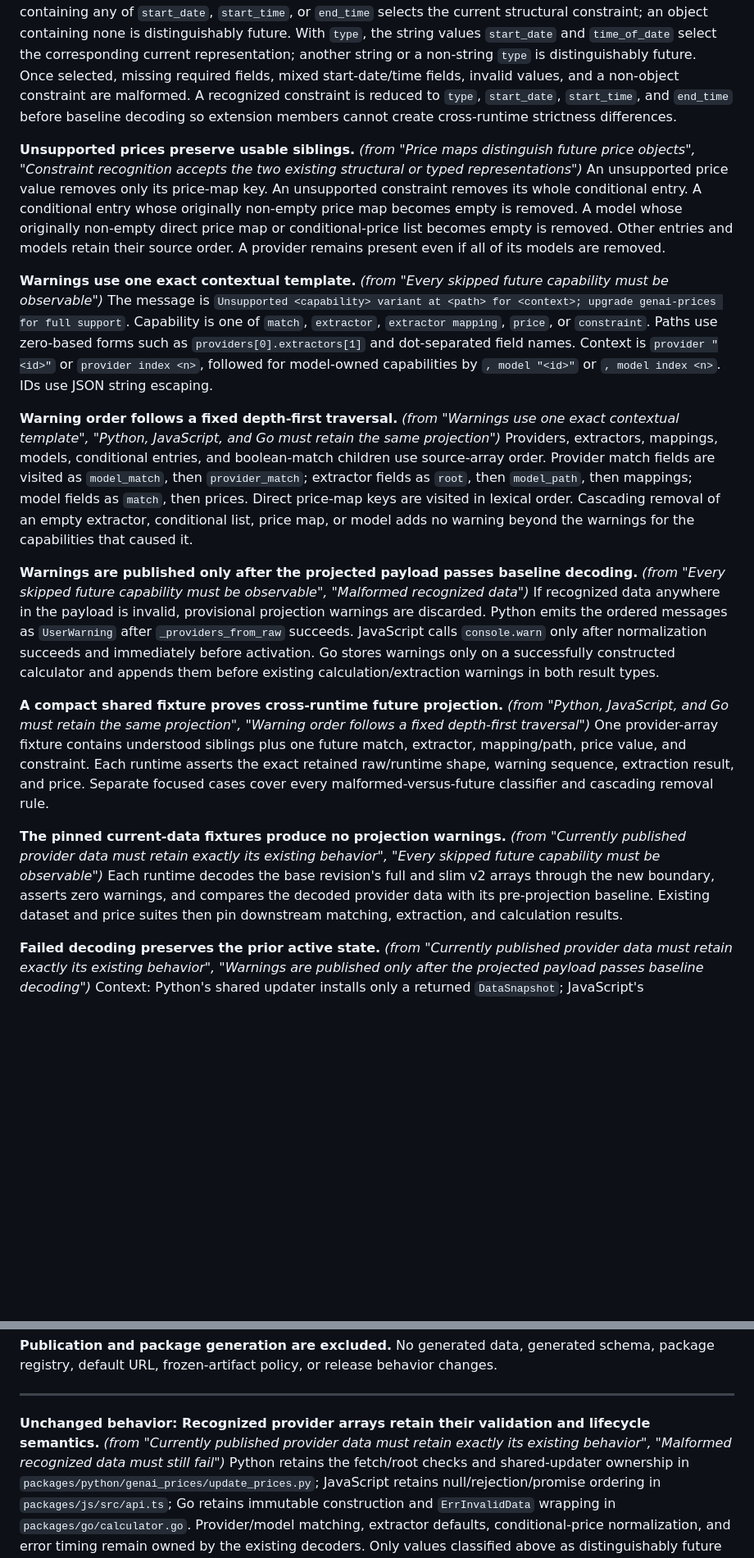
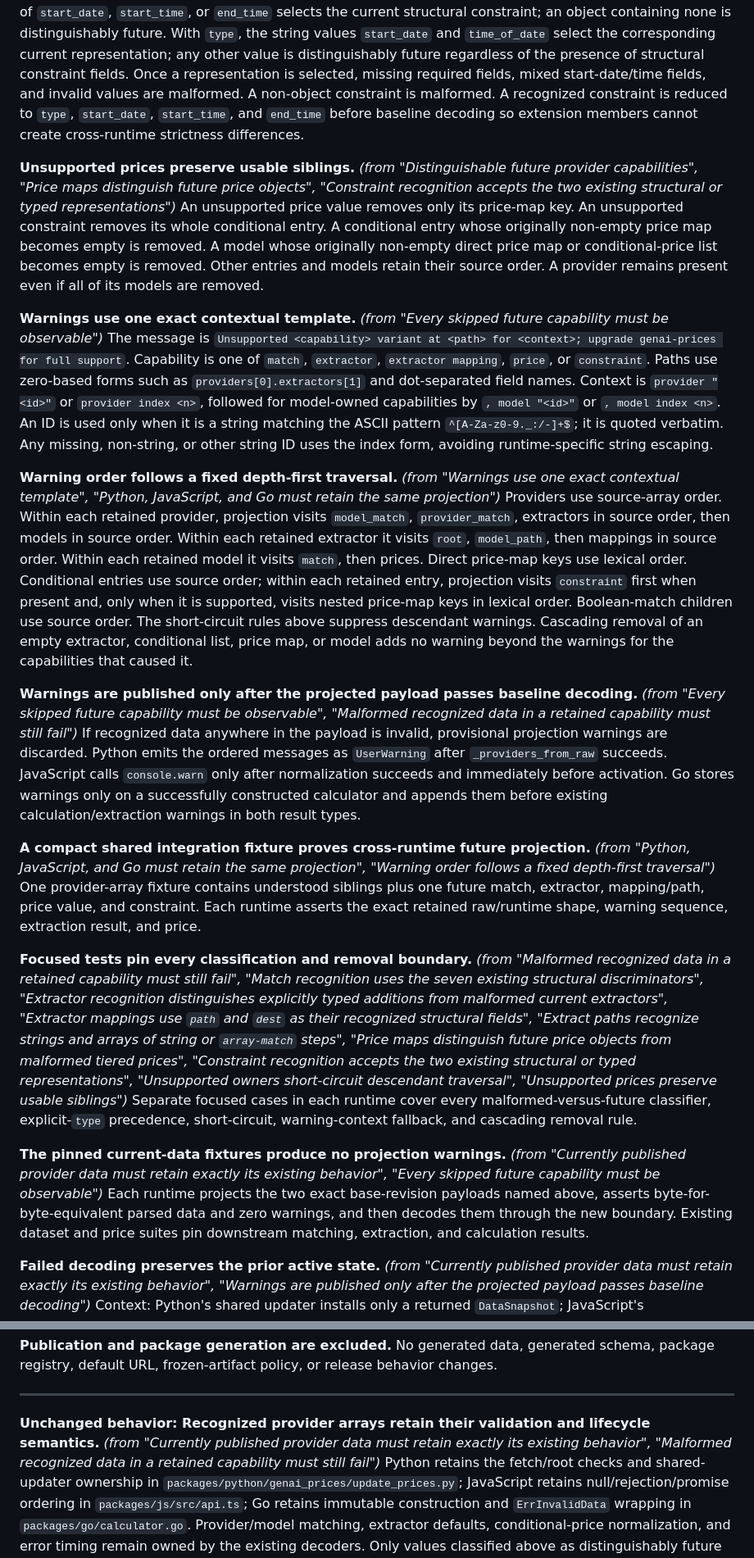
Before and after one commit to pydantic/genai-prices, a Markdown page: specs/forward-compatible-provider-decoding/spec.md, 2 parts joined by grey strips. Shown at 82% size. Drawn GitHub-style; blank space fills up the shorter version.

```diff
--- a/specs/forward-compatible-provider-decoding/spec.md
+++ b/specs/forward-compatible-provider-decoding/spec.md
@@ -84,11 +104,12 @@ value that is not an object remain malformed. Projection applies price-map recog
 Without `type`, an object containing any of `start_date`, `start_time`, or `end_time` selects the current structural
 constraint; an object containing none is distinguishably future. With `type`, the string values `start_date` and
-`time_of_date` select the corresponding current representation; another string or a non-string `type` is
-distinguishably future. Once selected, missing required fields, mixed start-date/time fields, invalid values, and a
-non-object constraint are malformed. A recognized constraint is reduced to `type`, `start_date`, `start_time`, and
-`end_time` before baseline decoding so extension members cannot create cross-runtime strictness differences.
+`time_of_date` select the corresponding current representation; any other value is distinguishably future regardless
+of the presence of structural constraint fields. Once a representation is selected, missing required fields, mixed
+start-date/time fields, and invalid values are malformed. A non-object constraint is malformed. A recognized constraint
+is reduced to `type`, `start_date`, `start_time`, and `end_time` before baseline decoding so extension members cannot
+create cross-runtime strictness differences.
 
-**Unsupported prices preserve usable siblings.** _(from "Price maps distinguish future price objects", "Constraint recognition accepts the two existing structural or typed representations")_
+**Unsupported prices preserve usable siblings.** _(from "Distinguishable future provider capabilities", "Price maps distinguish future price objects", "Constraint recognition accepts the two existing structural or typed representations")_
 An unsupported price value removes only its price-map key. An unsupported constraint removes its whole conditional
 entry. A conditional entry whose originally non-empty price map becomes empty is removed. A model whose originally
 non-empty direct price map or conditional-price list becomes empty is removed. Other entries and models retain their
@@ -98,30 +119,37 @@ source order. A provider remains present even if all of its models are removed.
 The message is `Unsupported <capability> variant at <path> for <context>; upgrade genai-prices for full support`.
 Capability is one of `match`, `extractor`, `extractor mapping`, `price`, or `constraint`. Paths use zero-based forms such
 as `providers[0].extractors[1]` and dot-separated field names. Context is `provider "<id>"` or `provider index <n>`,
-followed for model-owned capabilities by `, model "<id>"` or `, model index <n>`. IDs use JSON string escaping.
+followed for model-owned capabilities by `, model "<id>"` or `, model index <n>`. An ID is used only when it is a string
+matching the ASCII pattern `^[A-Za-z0-9._:/-]+$`; it is quoted verbatim. Any missing, non-string, or other string ID
+uses the index form, avoiding runtime-specific string escaping.
 
 **Warning order follows a fixed depth-first traversal.** _(from "Warnings use one exact contextual template", "Python, JavaScript, and Go must retain the same projection")_
-Providers, extractors, mappings, models, conditional entries, and boolean-match children use source-array order.
-Provider match fields are visited as `model_match`, then `provider_match`; extractor fields as `root`, then
-`model_path`, then mappings; model fields as `match`, then prices. Direct price-map keys are visited in lexical order.
-Cascading removal of an empty extractor, conditional list, price map, or model adds no warning beyond the warnings for
-the capabilities that caused it.
+Providers use source-array order. Within each retained provider, projection visits `model_match`, `provider_match`,
+extractors in source order, then models in source order. Within each retained extractor it visits `root`, `model_path`,
+then mappings in source order. Within each retained model it visits `match`, then prices. Direct price-map keys use
+lexical order. Conditional entries use source order; within each retained entry, projection visits `constraint` first
+when present and, only when it is supported, visits nested price-map keys in lexical order. Boolean-match children use
+source order. The short-circuit rules above suppress descendant warnings. Cascading removal of an empty extractor,
+conditional list, price map, or model adds no warning beyond the warnings for the capabilities that caused it.
 
-**Warnings are published only after the projected payload passes baseline decoding.** _(from "Every skipped future capability must be observable", "Malformed recognized data")_
+**Warnings are published only after the projected payload passes baseline decoding.** _(from "Every skipped future capability must be observable", "Malformed recognized data in a retained capability must still fail")_
 If recognized data anywhere in the payload is invalid, provisional projection warnings are discarded. Python emits
 the ordered messages as `UserWarning` after `_providers_from_raw` succeeds. JavaScript calls `console.warn` only after
 normalization succeeds and immediately before activation. Go stores warnings only on a successfully constructed
 calculator and appends them before existing calculation/extraction warnings in both result types.
 
-**A compact shared fixture proves cross-runtime future projection.** _(from "Python, JavaScript, and Go must retain the same projection", "Warning order follows a fixed depth-first traversal")_
+**A compact shared integration fixture proves cross-runtime future projection.** _(from "Python, JavaScript, and Go must retain the same projection", "Warning order follows a fixed depth-first traversal")_
 One provider-array fixture contains understood siblings plus one future match, extractor, mapping/path, price value, and
 constraint. Each runtime asserts the exact retained raw/runtime shape, warning sequence, extraction result, and price.
-Separate focused cases cover every malformed-versus-future classifier and cascading removal rule.
+
+**Focused tests pin every classification and removal boundary.** _(from "Malformed recognized data in a retained capability must still fail", "Match recognition uses the seven existing structural discriminators", "Extractor recognition distinguishes explicitly typed additions from malformed current extractors", "Extractor mappings use `path` and `dest` as their recognized structural fields", "Extract paths recognize strings and arrays of string or `array-match` steps", "Price maps distinguish future price objects from malformed tiered prices", "Constraint recognition accepts the two existing structural or typed representations", "Unsupported owners short-circuit descendant traversal", "Unsupported prices preserve usable siblings")_
+Separate focused cases in each runtime cover every malformed-versus-future classifier, explicit-`type` precedence,
+short-circuit, warning-context fallback, and cascading removal rule.
 
 **The pinned current-data fixtures produce no projection warnings.** _(from "Currently published provider data must retain exactly its existing behavior", "Every skipped future capability must be observable")_
-Each runtime decodes the base revision's full and slim v2 arrays through the new boundary, asserts zero warnings, and
-compares the decoded provider data with its pre-projection baseline. Existing dataset and price suites then pin
-downstream matching, extraction, and calculation results.
+Each runtime projects the two exact base-revision payloads named above, asserts byte-for-byte-equivalent parsed data and
+zero warnings, and then decodes them through the new boundary. Existing dataset and price suites pin downstream
+matching, extraction, and calculation results.
 
 **Failed decoding preserves the prior active state.** _(from "Currently published provider data must retain exactly its existing behavior", "Warnings are published only after the projected payload passes baseline decoding")_
 Context: Python's shared updater installs only a returned `DataSnapshot`; JavaScript's `activateProviderData` assigns
@@ -146,7 +174,7 @@ No generated data, generated schema, package registry, default URL, frozen-artif
 
 ---
 
-**Unchanged behavior: Recognized provider arrays retain their validation and lifecycle semantics.** _(from "Currently published provider data must retain exactly its existing behavior", "Malformed recognized data must still fail")_
+**Unchanged behavior: Recognized provider arrays retain their validation and lifecycle semantics.** _(from "Currently published provider data must retain exactly its existing behavior", "Malformed recognized data in a retained capability must still fail")_
 Python retains the fetch/root checks and shared-updater ownership in `packages/python/genai_prices/update_prices.py`;
 JavaScript retains null/rejection/promise ordering in `packages/js/src/api.ts`; Go retains immutable construction and
 `ErrInvalidData` wrapping in `packages/go/calculator.go`. Provider/model matching, extractor defaults, conditional-price
```
Also changed, not shown: other parts of specs/forward-compatible-provider-decoding/spec.md (+48 -28 lines).
